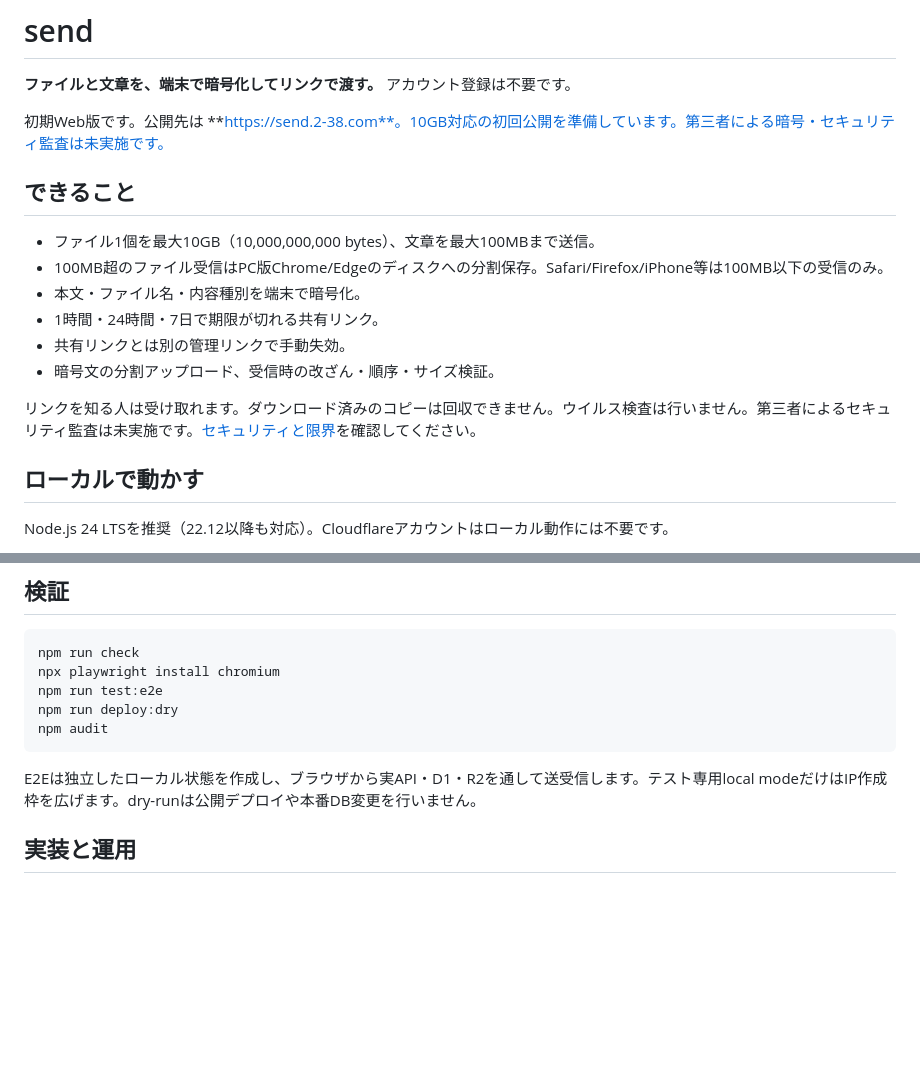
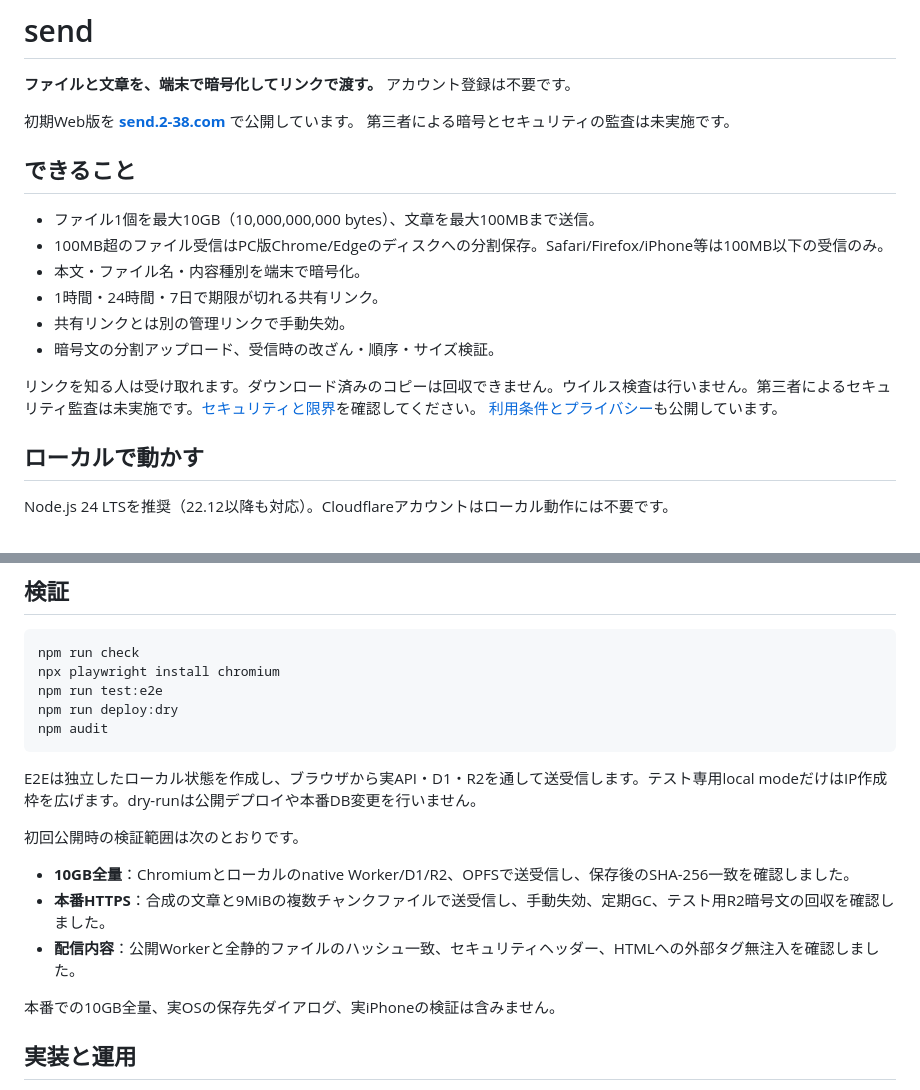
Before and after one commit to kandotrun/send, a Markdown page: README.md, 2 parts joined by grey strips. Rendered like a GitHub page; blank space fills up the shorter version.

Commit message:
[verified] docs: 公開状態と検証範囲をREADMEに反映 (#2)
公開URLと検証範囲を整合。READMEのみ変更し、実装・配信バージョン・権限・ライセンスを保持。独立レビューとcurrent-head CI、CodeRabbit、GitGuardianを確認済み。

```diff
--- a/README.md
+++ b/README.md
@@ -2,7 +2,8 @@
 
 **ファイルと文章を、端末で暗号化してリンクで渡す。** アカウント登録は不要です。
 
-初期Web版です。公開先は **https://send.2-38.com**。10GB対応の初回公開を準備しています。第三者による暗号・セキュリティ監査は未実施です。
+初期Web版を **[send.2-38.com](https://send.2-38.com)** で公開しています。
+第三者による暗号とセキュリティの監査は未実施です。
 
 ## できること
 - ファイル1個を最大10GB（10,000,000,000 bytes）、文章を最大100MBまで送信。
@@ -13,6 +14,7 @@
 - 暗号文の分割アップロード、受信時の改ざん・順序・サイズ検証。
 
 リンクを知る人は受け取れます。ダウンロード済みのコピーは回収できません。ウイルス検査は行いません。第三者によるセキュリティ監査は未実施です。[セキュリティと限界](docs/security.md)を確認してください。
+[利用条件とプライバシー](https://send.2-38.com/policy.html)も公開しています。
 
 ## ローカルで動かす
 
@@ -43,6 +45,13 @@ npm audit
 
 E2Eは独立したローカル状態を作成し、ブラウザから実API・D1・R2を通して送受信します。テスト専用local modeだけはIP作成枠を広げます。dry-runは公開デプロイや本番DB変更を行いません。
 
+初回公開時の検証範囲は次のとおりです。
+- **10GB全量**：Chromiumとローカルのnative Worker/D1/R2、OPFSで送受信し、保存後のSHA-256一致を確認しました。
+- **本番HTTPS**：合成の文章と9MiBの複数チャンクファイルで送受信し、手動失効、定期GC、テスト用R2暗号文の回収を確認しました。
+- **配信内容**：公開Workerと全静的ファイルのハッシュ一致、セキュリティヘッダー、HTMLへの外部タグ無注入を確認しました。
+
+本番での10GB全量、実OSの保存先ダイアログ、実iPhoneの検証は含みません。
+
 ## 実装と運用
 
 - [製品・API・暗号プロトコルの仕様](docs/spec.md)
```
